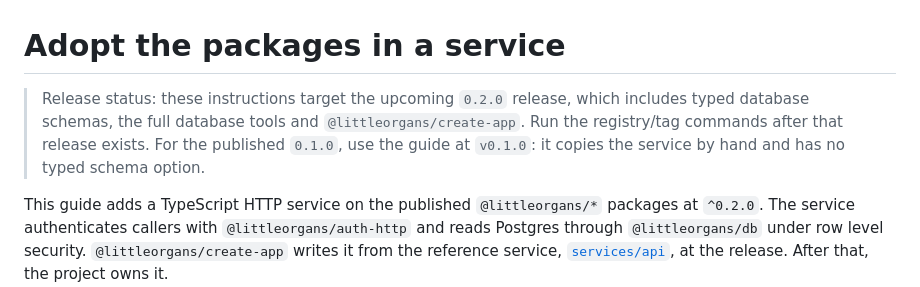
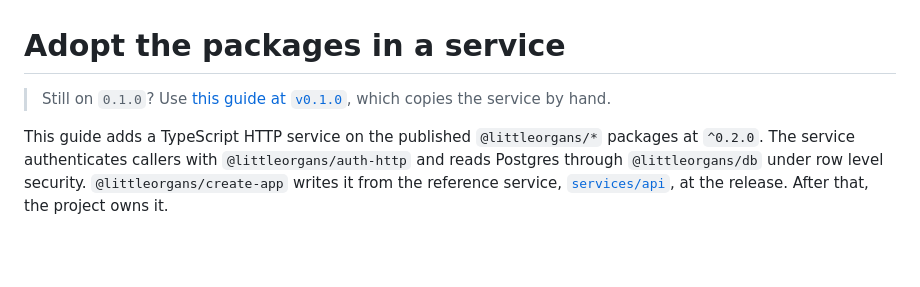
Before and after one commit to littleorgans/lilo-moon-template, a Markdown page: docs/guides/adopt-service.md, the part around the change. GitHub-like rendering; blank space fills up the shorter version.

Commit message:
docs(guides): drop the 0.2.0 release-status notes now that 0.2.0 is published (#124)

```diff
--- a/docs/guides/adopt-service.md
+++ b/docs/guides/adopt-service.md
@@ -1,9 +1,7 @@
 # Adopt the packages in a service
 
-> Release status: these instructions target the upcoming `0.2.0` release, which includes typed
-> database schemas, the full database tools and `@littleorgans/create-app`. Run the registry/tag
-> commands after that release exists. For the published `0.1.0`, use the guide at `v0.1.0`: it
-> copies the service by hand and has no typed schema option.
+> Still on `0.1.0`? Use [this guide at `v0.1.0`](https://github.com/littleorgans/lilo-moon-template/blob/v0.1.0/docs/guides/adopt-service.md),
+> which copies the service by hand.
 
 This guide adds a TypeScript HTTP service on the published `@littleorgans/*` packages at `^0.2.0`.
 The service authenticates callers with `@littleorgans/auth-http` and reads Postgres through
```
Also changed, not shown: docs/guides/adopt-web-app.md (+2 -4 lines).
